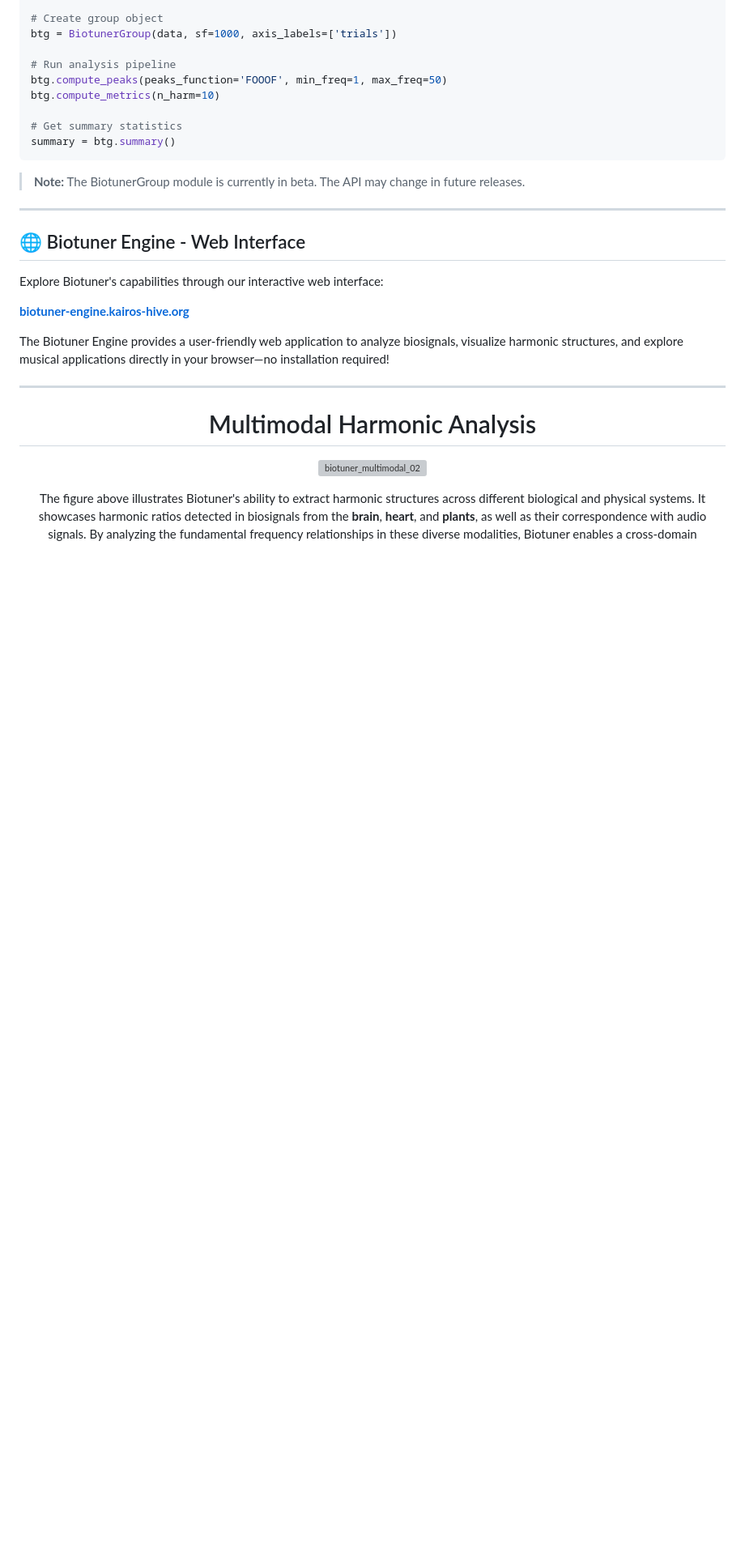
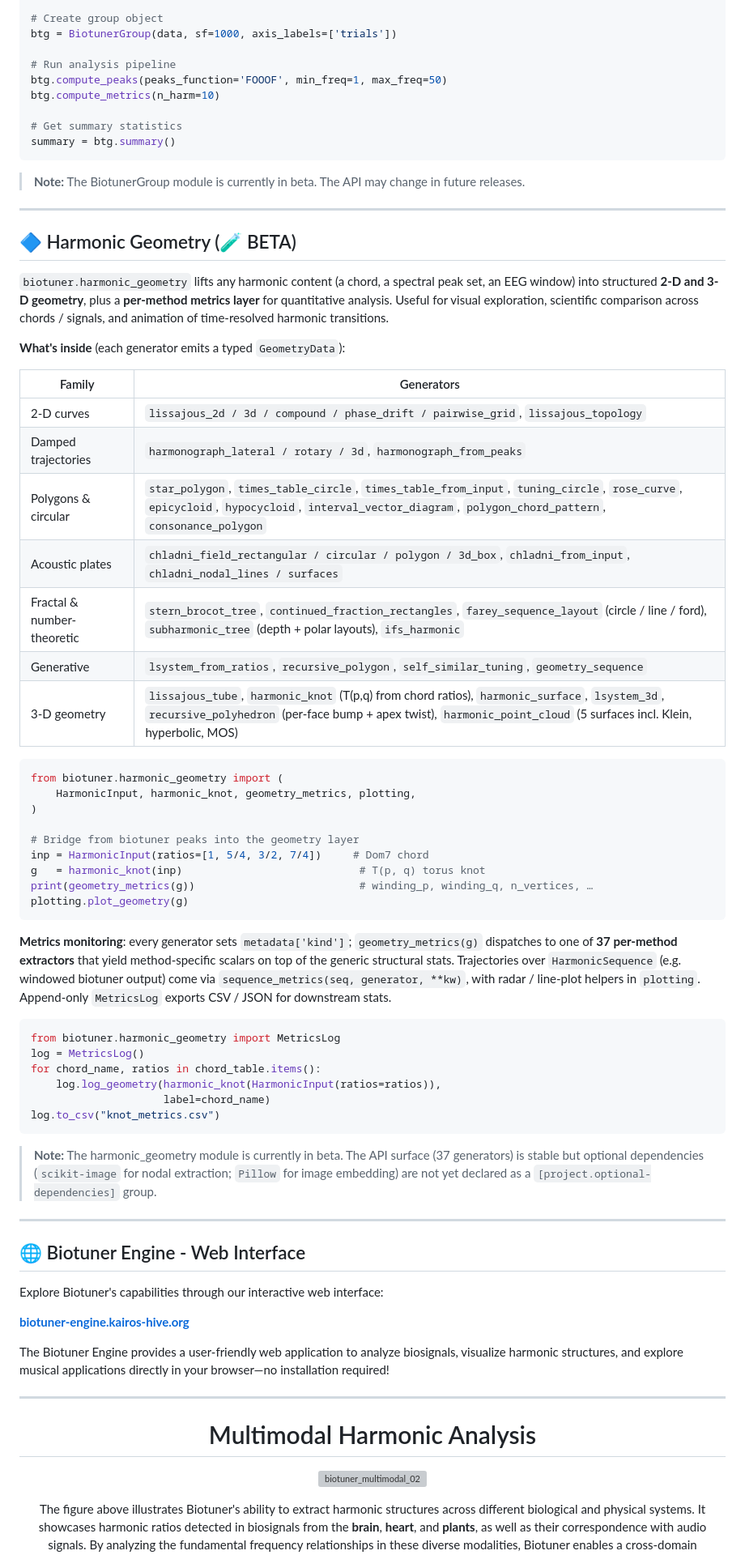
Before and after one commit to AntoineBellemare/biotuner, a Markdown page: README.md, the part around one of its changes. Shown at 81% size. GitHub-like rendering; blank space fills up the shorter version; grey boxes are pictures that could not be loaded.

Commit message:
docs: add Harmonic Geometry section to README
Adds a Features bullet, a dedicated section between Group Analysis and
the Biotuner Engine subsection, and an entry in the API Reference list.

The section gives a generator-family table (~30 generators across 7
families: 2-D curves, harmonograph, polygons & circular, chladni, fractal,
generative, 3-D), a quick example using HarmonicInput + harmonic_knot
+ geometry_metrics + plotting, and a metrics-monitoring snippet showing
MetricsLog usage.

Co-Authored-By: Claude Opus 4.7 <noreply@anthropic.com>

````diff
--- a/README.md
+++ b/README.md
@@ -170,6 +171,53 @@ summary = btg.summary()
 
 ---
 
+## 🔷 Harmonic Geometry (🧪 BETA)
+
+`biotuner.harmonic_geometry` lifts any harmonic content (a chord, a spectral
+peak set, an EEG window) into structured **2-D and 3-D geometry**, plus a
+**per-method metrics layer** for quantitative analysis. Useful for
+visual exploration, scientific comparison across chords / signals, and
+animation of time-resolved harmonic transitions.
+
+**What's inside** (each generator emits a typed `GeometryData`):
+
+| Family | Generators |
+|---|---|
+| 2-D curves | `lissajous_2d / 3d / compound / phase_drift / pairwise_grid`, `lissajous_topology` |
+| Damped trajectories | `harmonograph_lateral / rotary / 3d`, `harmonograph_from_peaks` |
+| Polygons & circular | `star_polygon`, `times_table_circle`, `times_table_from_input`, `tuning_circle`, `rose_curve`, `epicycloid`, `hypocycloid`, `interval_vector_diagram`, `polygon_chord_pattern`, `consonance_polygon` |
+| Acoustic plates | `chladni_field_rectangular / circular / polygon / 3d_box`, `chladni_from_input`, `chladni_nodal_lines / surfaces` |
+| Fractal & number-theoretic | `stern_brocot_tree`, `continued_fraction_rectangles`, `farey_sequence_layout` (circle / line / ford), `subharmonic_tree` (depth + polar layouts), `ifs_harmonic` |
+| Generative | `lsystem_from_ratios`, `recursive_polygon`, `self_similar_tuning`, `geometry_sequence` |
+| 3-D geometry | `lissajous_tube`, `harmonic_knot` (T(p,q) from chord ratios), `harmonic_surface`, `lsystem_3d`, `recursive_polyhedron` (per-face bump + apex twist), `harmonic_point_cloud` (5 surfaces incl. Klein, hyperbolic, MOS) |
+
+```python
+from biotuner.harmonic_geometry import (
+    HarmonicInput, harmonic_knot, geometry_metrics, plotting,
+)
+
+# Bridge from biotuner peaks into the geometry layer
+inp = HarmonicInput(ratios=[1, 5/4, 3/2, 7/4])     # Dom7 chord
+g   = harmonic_knot(inp)                            # T(p, q) torus knot
+print(geometry_metrics(g))                          # winding_p, winding_q, n_vertices, …
+plotting.plot_geometry(g)
+```
+
+**Metrics monitoring**: every generator sets `metadata['kind']`; `geometry_metrics(g)` dispatches to one of **37 per-method extractors** that yield method-specific scalars on top of the generic structural stats. Trajectories over `HarmonicSequence` (e.g. windowed biotuner output) come via `sequence_metrics(seq, generator, **kw)`, with radar / line-plot helpers in `plotting`. Append-only `MetricsLog` exports CSV / JSON for downstream stats.
+
+```python
+from biotuner.harmonic_geometry import MetricsLog
+log = MetricsLog()
+for chord_name, ratios in chord_table.items():
+    log.log_geometry(harmonic_knot(HarmonicInput(ratios=ratios)),
+                     label=chord_name)
+log.to_csv("knot_metrics.csv")
+```
+
+> **Note:** The harmonic_geometry module is currently in beta. The API surface (37 generators) is stable but optional dependencies (`scikit-image` for nodal extraction; `Pillow` for image embedding) are not yet declared as a `[project.optional-dependencies]` group.
+
+---
+
 ## 🌐 Biotuner Engine - Web Interface
 
 Explore Biotuner's capabilities through our interactive web interface:
````
Also changed, not shown: other parts of README.md (+2 -0 lines).
